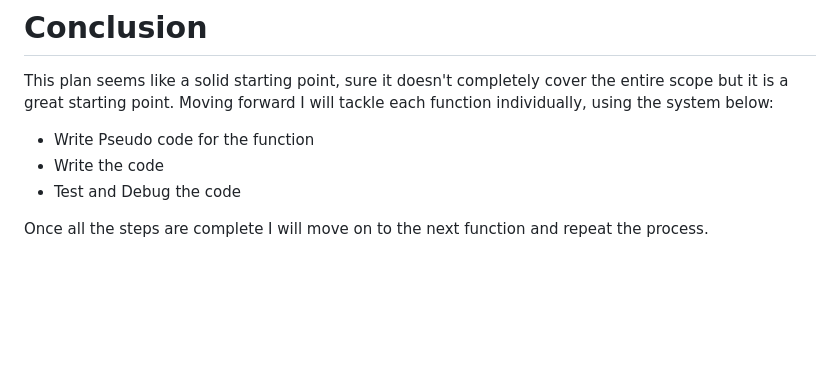
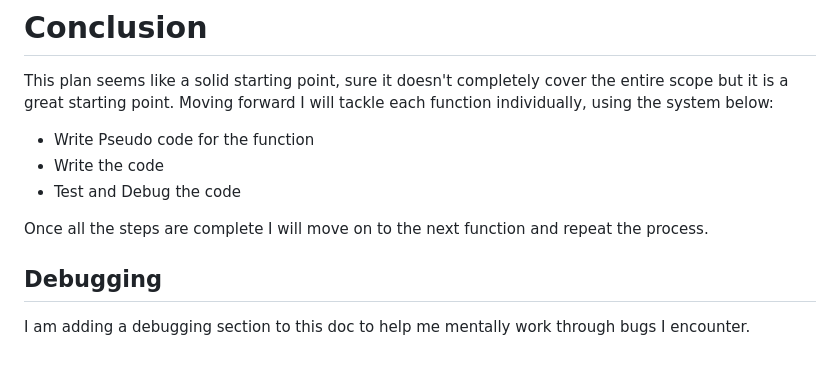
Before and after one commit to Grimshady1990/rock-paper-scissors, a Markdown page: TODO.md, the part around the change. Drawn GitHub-style; blank space fills up the shorter version.

Commit message:
Add debugging section to TODO.md

```diff
--- a/TODO.md
+++ b/TODO.md
@@ -78,3 +78,7 @@ This plan seems like a solid starting point, sure it doesn't completely cover th
 - Test and Debug the code
 
 Once all the steps are complete I will move on to the next function and repeat the process.
+
+## Debugging
+
+I am adding a debugging section to this doc to help me mentally work through bugs I encounter.
```
